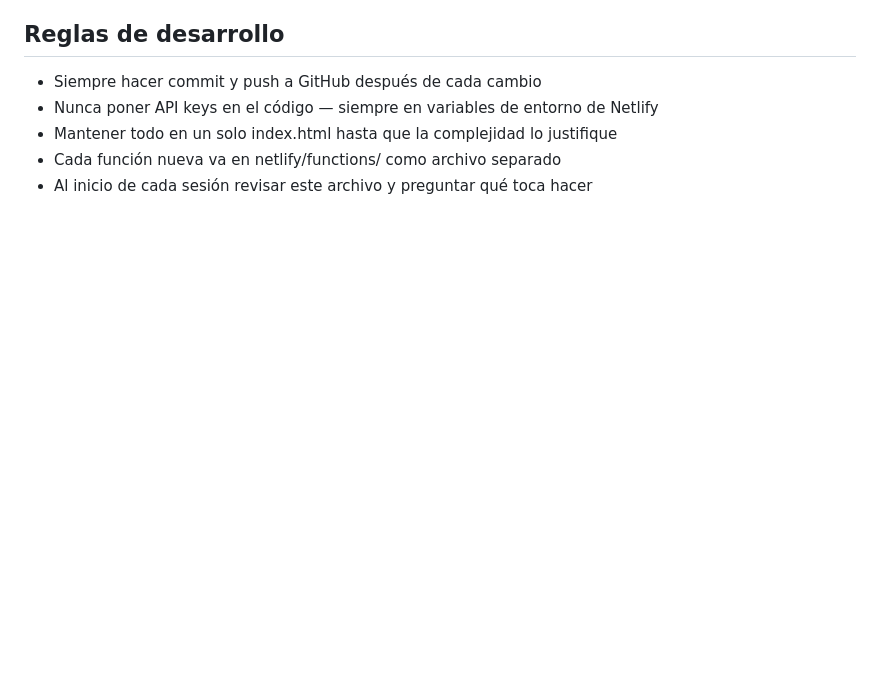
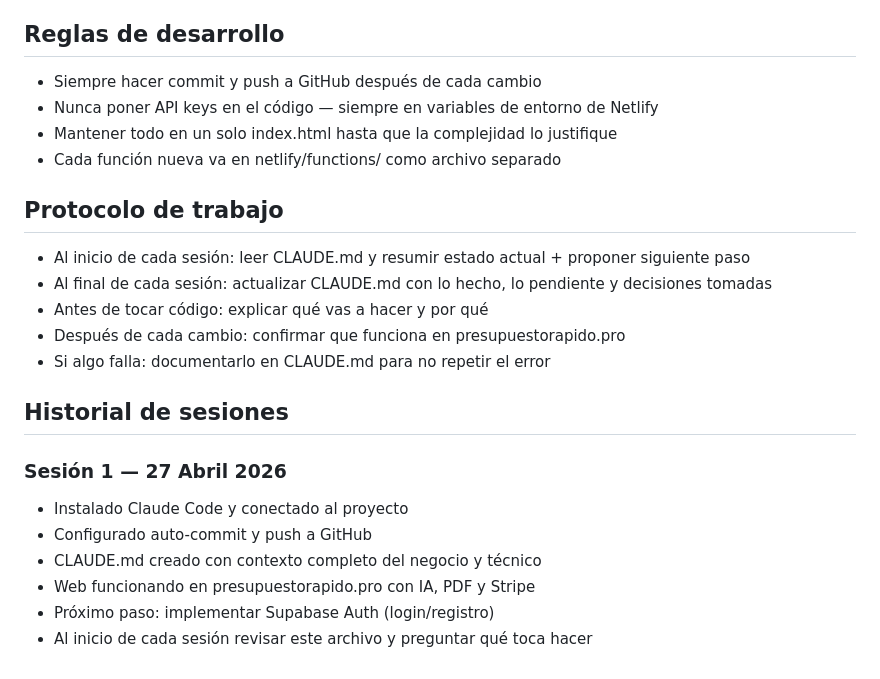
Before and after one commit to leandrombmtech/presupuesto-rapido, a Markdown page: CLAUDE.md, the part around the change. Rendered like a GitHub page; blank space fills up the shorter version.

Commit message:
Añadir protocolo de trabajo e historial de sesiones a CLAUDE.md

```diff
--- a/CLAUDE.md
+++ b/CLAUDE.md
@@ -107,4 +107,19 @@ Añade al final del archivo CLAUDE.md, sin borrar nada, el siguiente contenido:
 - Nunca poner API keys en el código — siempre en variables de entorno de Netlify
 - Mantener todo en un solo index.html hasta que la complejidad lo justifique
 - Cada función nueva va en netlify/functions/ como archivo separado
+
+## Protocolo de trabajo
+- Al inicio de cada sesión: leer CLAUDE.md y resumir estado actual + proponer siguiente paso
+- Al final de cada sesión: actualizar CLAUDE.md con lo hecho, lo pendiente y decisiones tomadas
+- Antes de tocar código: explicar qué vas a hacer y por qué
+- Después de cada cambio: confirmar que funciona en presupuestorapido.pro
+- Si algo falla: documentarlo en CLAUDE.md para no repetir el error
+
+## Historial de sesiones
+### Sesión 1 — 27 Abril 2026
+- Instalado Claude Code y conectado al proyecto
+- Configurado auto-commit y push a GitHub
+- CLAUDE.md creado con contexto completo del negocio y técnico
+- Web funcionando en presupuestorapido.pro con IA, PDF y Stripe
+- Próximo paso: implementar Supabase Auth (login/registro)
 - Al inicio de cada sesión revisar este archivo y preguntar qué toca hacer
```
